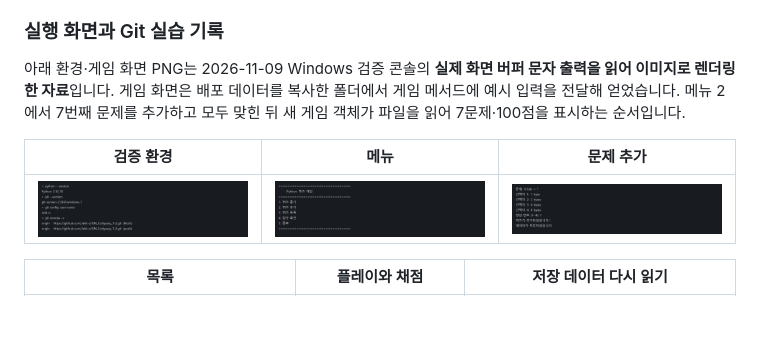
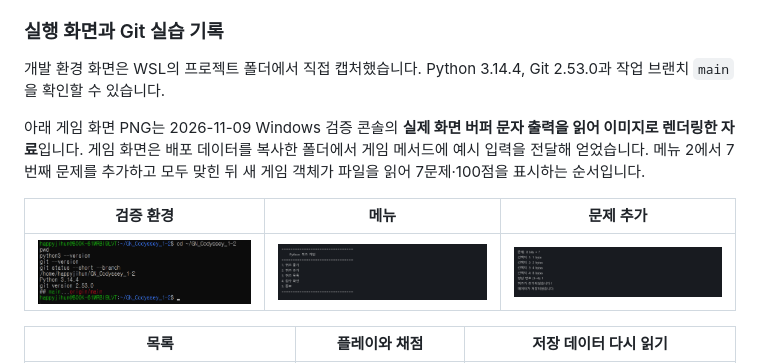
Before and after one commit to Jekt-o/GN_Codyssey_1-2, a Markdown page: README.md, the part around the change. Drawn GitHub-style; pictures changed too: docs/screenshots/environment.png; blank space fills up the shorter version.

Commit message:
Docs: 개발 환경 증빙을 WSL 직접 캡처로 교체

```diff
--- a/README.md
+++ b/README.md
@@ -220,7 +220,9 @@ Python 3.12.10에서 코드 버전 `ac97382`와 저장 데이터를 임시 폴
 
 ### 실행 화면과 Git 실습 기록
 
-아래 환경·게임 화면 PNG는 2026-11-09 Windows 검증 콘솔의 **실제 화면 버퍼 문자 출력을 읽어 이미지로 렌더링한 자료**입니다. 게임 화면은 배포 데이터를 복사한 폴더에서 게임 메서드에 예시 입력을 전달해 얻었습니다. 메뉴 2에서 7번째 문제를 추가하고 모두 맞힌 뒤 새 게임 객체가 파일을 읽어 7문제·100점을 표시하는 순서입니다.
+개발 환경 화면은 WSL의 프로젝트 폴더에서 직접 캡처했습니다. Python 3.14.4, Git 2.53.0과 작업 브랜치 `main`을 확인할 수 있습니다.
+
+아래 게임 화면 PNG는 2026-11-09 Windows 검증 콘솔의 **실제 화면 버퍼 문자 출력을 읽어 이미지로 렌더링한 자료**입니다. 게임 화면은 배포 데이터를 복사한 폴더에서 게임 메서드에 예시 입력을 전달해 얻었습니다. 메뉴 2에서 7번째 문제를 추가하고 모두 맞힌 뒤 새 게임 객체가 파일을 읽어 7문제·100점을 표시하는 순서입니다.
 
 | 검증 환경 | 메뉴 | 문제 추가 |
 |---|---|---|
```
